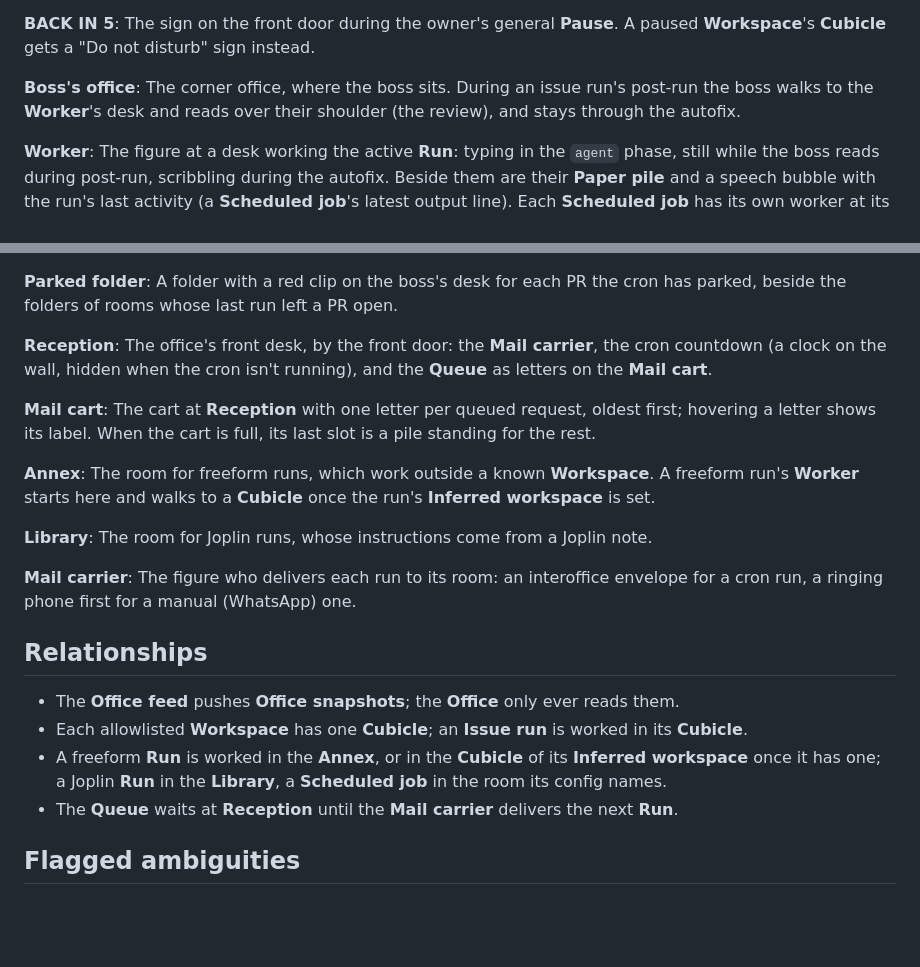
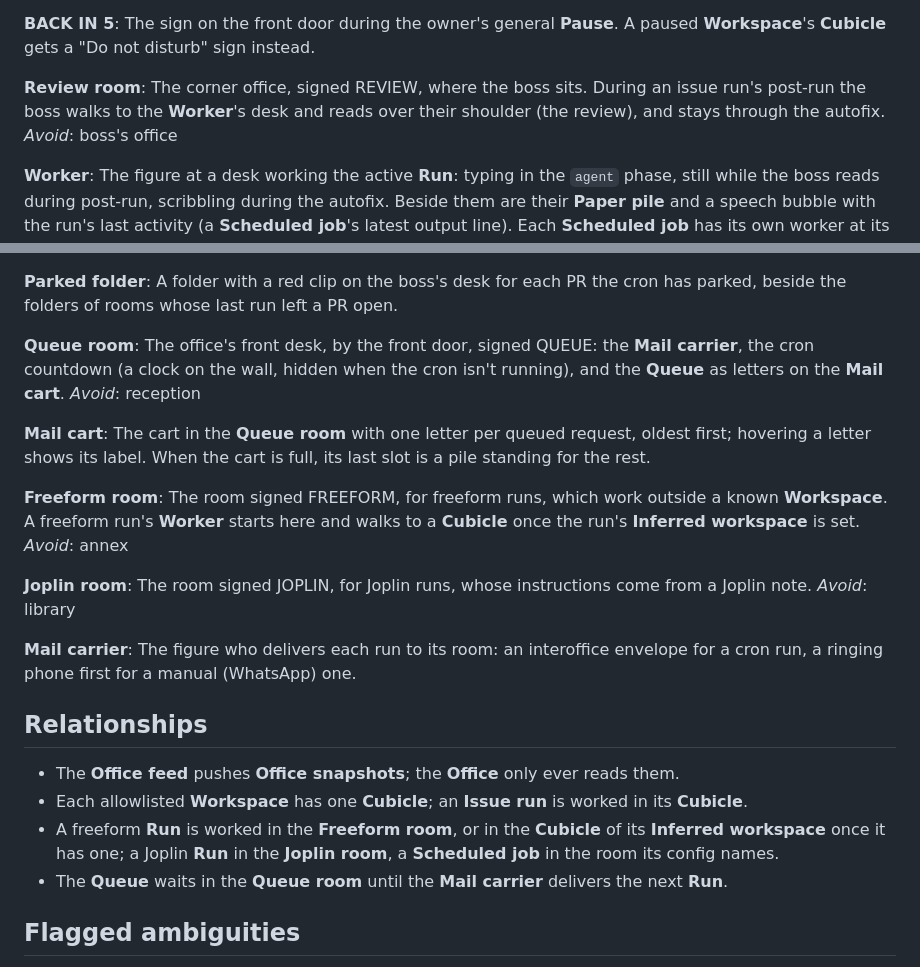
Before and after one commit to alexisNorthcoders/agent-runner, a Markdown page: CONTEXT.md, 2 parts joined by grey strips. Rendered like a GitHub page; blank space fills up the shorter version.

```diff
--- a/CONTEXT.md
+++ b/CONTEXT.md
@@ -71,8 +71,9 @@ The **Scene** while the runner is down (the **Office feed** can't connect): the
 **BACK IN 5**:
 The sign on the front door during the owner's general **Pause**. A paused **Workspace**'s **Cubicle** gets a "Do not disturb" sign instead.
 
-**Boss's office**:
-The corner office, where the boss sits. During an issue run's post-run the boss walks to the **Worker**'s desk and reads over their shoulder (the review), and stays through the autofix.
+**Review room**:
+The corner office, signed REVIEW, where the boss sits. During an issue run's post-run the boss walks to the **Worker**'s desk and reads over their shoulder (the review), and stays through the autofix.
+_Avoid_: boss's office
 
 **Worker**:
 The figure at a desk working the active **Run**: typing in the `agent` phase, still while the boss reads during post-run, scribbling during the autofix. Beside them are their **Paper pile** and a speech bubble with the run's last activity (a **Scheduled job**'s latest output line). Each **Scheduled job** has its own worker at its desk: a janitor (cleanup), an analyst (insight, report) or a clerk.
@@ -103,17 +104,20 @@ The note on a **Cubicle**'s monitor while its repo has `ready-for-human` issues.
 **Parked folder**:
 A folder with a red clip on the boss's desk for each PR the cron has parked, beside the folders of rooms whose last run left a PR open.
 
-**Reception**:
-The office's front desk, by the front door: the **Mail carrier**, the cron countdown (a clock on the wall, hidden when the cron isn't running), and the **Queue** as letters on the **Mail cart**.
+**Queue room**:
+The office's front desk, by the front door, signed QUEUE: the **Mail carrier**, the cron countdown (a clock on the wall, hidden when the cron isn't running), and the **Queue** as letters on the **Mail cart**.
+_Avoid_: reception
 
 **Mail cart**:
-The cart at **Reception** with one letter per queued request, oldest first; hovering a letter shows its label. When the cart is full, its last slot is a pile standing for the rest.
+The cart in the **Queue room** with one letter per queued request, oldest first; hovering a letter shows its label. When the cart is full, its last slot is a pile standing for the rest.
 
-**Annex**:
-The room for freeform runs, which work outside a known **Workspace**. A freeform run's **Worker** starts here and walks to a **Cubicle** once the run's **Inferred workspace** is set.
+**Freeform room**:
+The room signed FREEFORM, for freeform runs, which work outside a known **Workspace**. A freeform run's **Worker** starts here and walks to a **Cubicle** once the run's **Inferred workspace** is set.
+_Avoid_: annex
 
-**Library**:
-The room for Joplin runs, whose instructions come from a Joplin note.
+**Joplin room**:
+The room signed JOPLIN, for Joplin runs, whose instructions come from a Joplin note.
+_Avoid_: library
 
 **Mail carrier**:
 The figure who delivers each run to its room: an interoffice envelope for a cron run, a ringing phone first for a manual (WhatsApp) one.
@@ -122,8 +126,8 @@ The figure who delivers each run to its room: an interoffice envelope for a cron
 
 - The **Office feed** pushes **Office snapshots**; the **Office** only ever reads them.
 - Each allowlisted **Workspace** has one **Cubicle**; an **Issue run** is worked in its **Cubicle**.
-- A freeform **Run** is worked in the **Annex**, or in the **Cubicle** of its **Inferred workspace** once it has one; a Joplin **Run** in the **Library**, a **Scheduled job** in the room its config names.
-- The **Queue** waits at **Reception** until the **Mail carrier** delivers the next **Run**.
+- A freeform **Run** is worked in the **Freeform room**, or in the **Cubicle** of its **Inferred workspace** once it has one; a Joplin **Run** in the **Joplin room**, a **Scheduled job** in the room its config names.
+- The **Queue** waits in the **Queue room** until the **Mail carrier** delivers the next **Run**.
 
 ## Flagged ambiguities
 
```
Also changed, not shown: README.md (+13 -12 lines).
